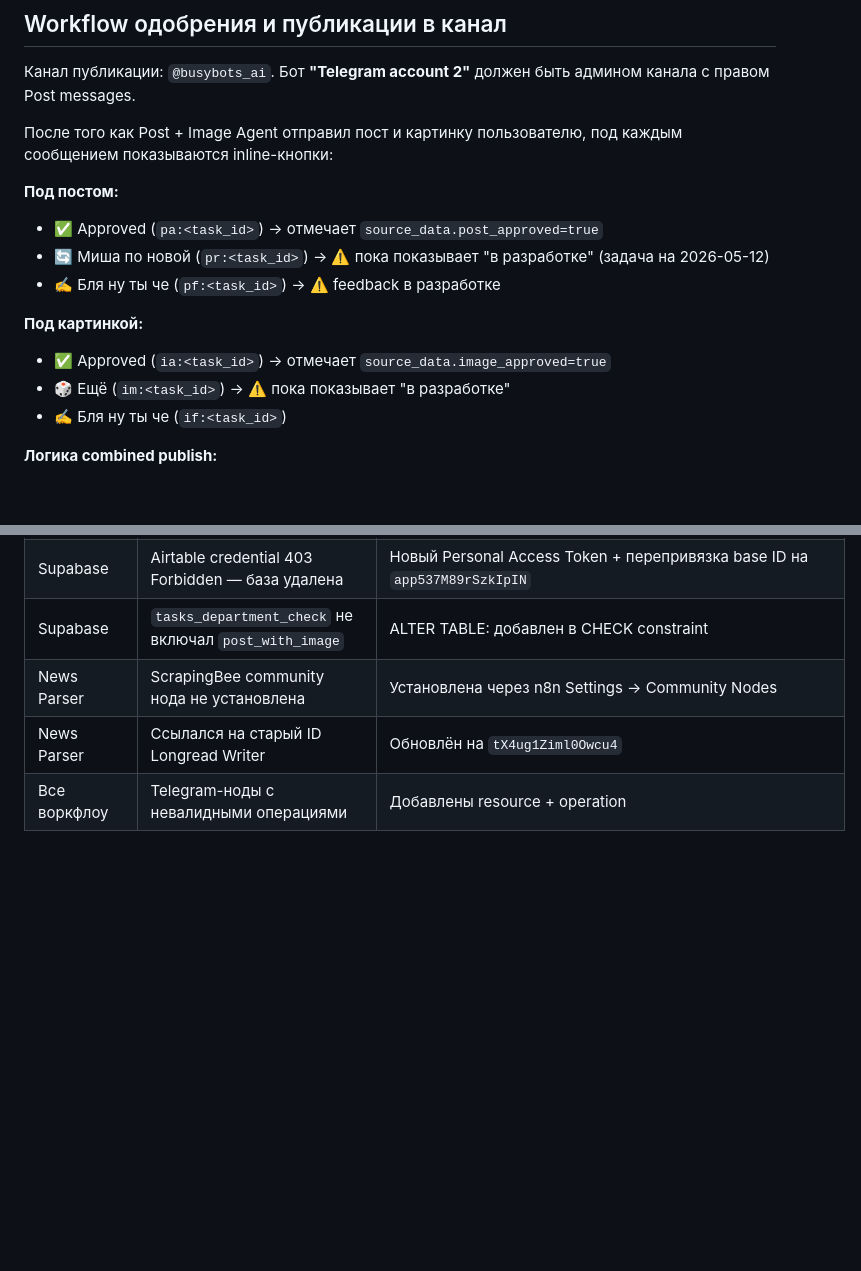
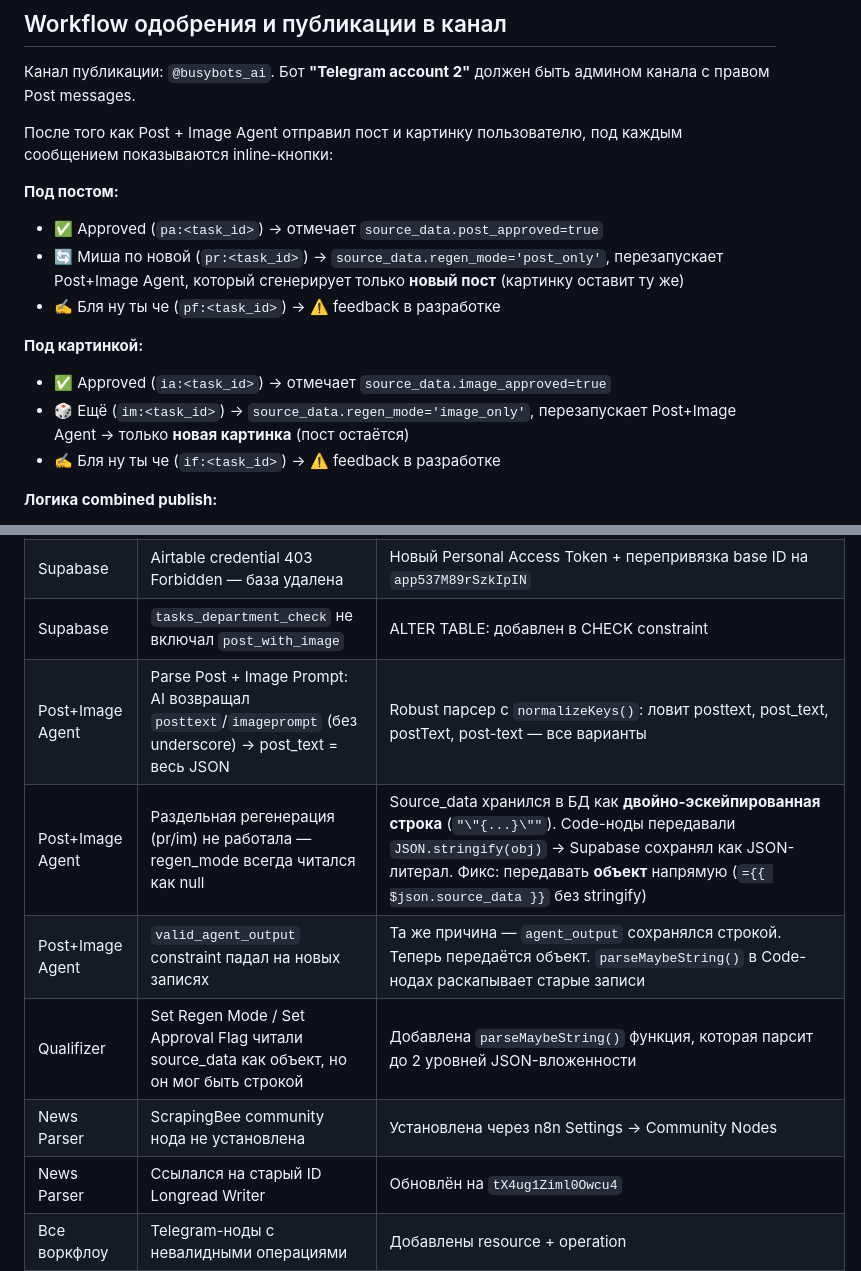
Before and after one commit to ilyagogorev-blip/port-5-proect, a Markdown page: docs/kontent-zavod/README.md, 2 parts joined by grey strips. GitHub-like rendering; blank space fills up the shorter version.

```diff
--- a/docs/kontent-zavod/README.md
+++ b/docs/kontent-zavod/README.md
@@ -60,13 +60,13 @@
 
 **Под постом:**
 - ✅ Approved (`pa:<task_id>`) → отмечает `source_data.post_approved=true`
-- 🔄 Миша по новой (`pr:<task_id>`) → ⚠️ пока показывает "в разработке" (задача на 2026-05-12)
+- 🔄 Миша по новой (`pr:<task_id>`) → `source_data.regen_mode='post_only'`, перезапускает Post+Image Agent, который сгенерирует только **новый пост** (картинку оставит ту же)
 - ✍️ Бля ну ты че (`pf:<task_id>`) → ⚠️ feedback в разработке
 
 **Под картинкой:**
 - ✅ Approved (`ia:<task_id>`) → отмечает `source_data.image_approved=true`
-- 🎲 Ещё (`im:<task_id>`) → ⚠️ пока показывает "в разработке"
-- ✍️ Бля ну ты че (`if:<task_id>`)
+- 🎲 Ещё (`im:<task_id>`) → `source_data.regen_mode='image_only'`, перезапускает Post+Image Agent → только **новая картинка** (пост остаётся)
+- ✍️ Бля ну ты че (`if:<task_id>`) → ⚠️ feedback в разработке
 
 **Логика combined publish:**
 1. Пользователь жмёт Approved на пост ИЛИ картинку
@@ -220,6 +243,10 @@ Trigger → Load Task (Supabase)
 | News Parser | Filter Unique Articles падал на error объектах от RSS Read | Добавлен фильтр `if (j.error && j.message) continue` |
 | Supabase | Airtable credential 403 Forbidden — база удалена | Новый Personal Access Token + перепривязка base ID на `app537M89rSzkIpIN` |
 | Supabase | `tasks_department_check` не включал `post_with_image` | ALTER TABLE: добавлен в CHECK constraint |
+| Post+Image Agent | Parse Post + Image Prompt: AI возвращал `posttext`/`imageprompt` (без underscore) → post_text = весь JSON | Robust парсер с `normalizeKeys()`: ловит posttext, post_text, postText, post-text — все варианты |
+| Post+Image Agent | Раздельная регенерация (pr/im) не работала — regen_mode всегда читался как null | Source_data хранился в БД как **двойно-эскейпированная строка** (`"\"{...}\""`). Code-ноды передавали `JSON.stringify(obj)` → Supabase сохранял как JSON-литерал. Фикс: передавать **объект** напрямую (`={{ $json.source_data }}` без stringify) |
+| Post+Image Agent | `valid_agent_output` constraint падал на новых записях | Та же причина — `agent_output` сохранялся строкой. Теперь передаётся объект. `parseMaybeString()` в Code-нодах раскапывает старые записи |
+| Qualifizer | Set Regen Mode / Set Approval Flag читали source_data как объект, но он мог быть строкой | Добавлена `parseMaybeString()` функция, которая парсит до 2 уровней JSON-вложенности |
 | News Parser | ScrapingBee community нода не установлена | Установлена через n8n Settings → Community Nodes |
 | News Parser | Ссылался на старый ID Longread Writer | Обновлён на `tX4ug1Ziml0Owcu4` |
 | Все воркфлоу | Telegram-ноды с невалидными операциями | Добавлены resource + operation |
```
Also changed, not shown: other parts of docs/kontent-zavod/README.md (+33 -10 lines).
